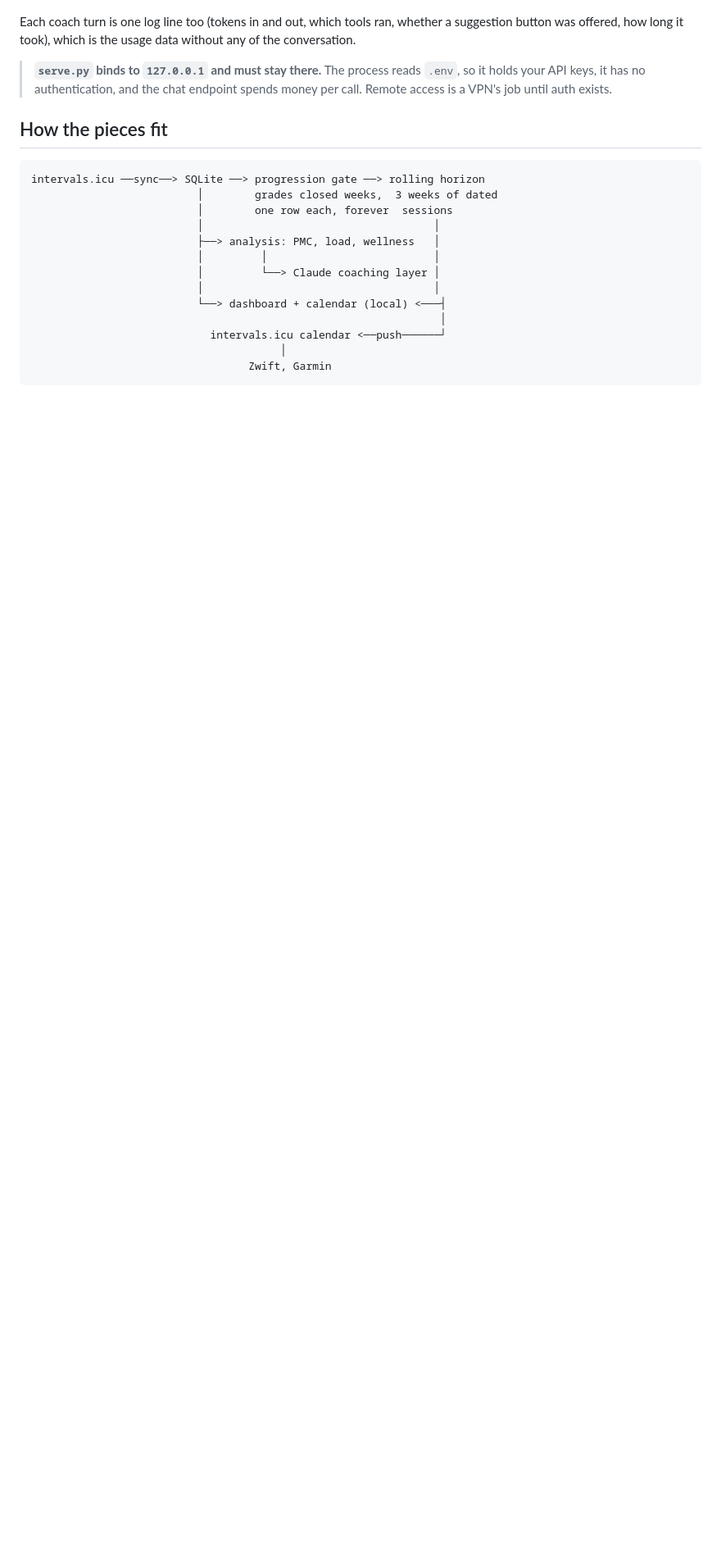
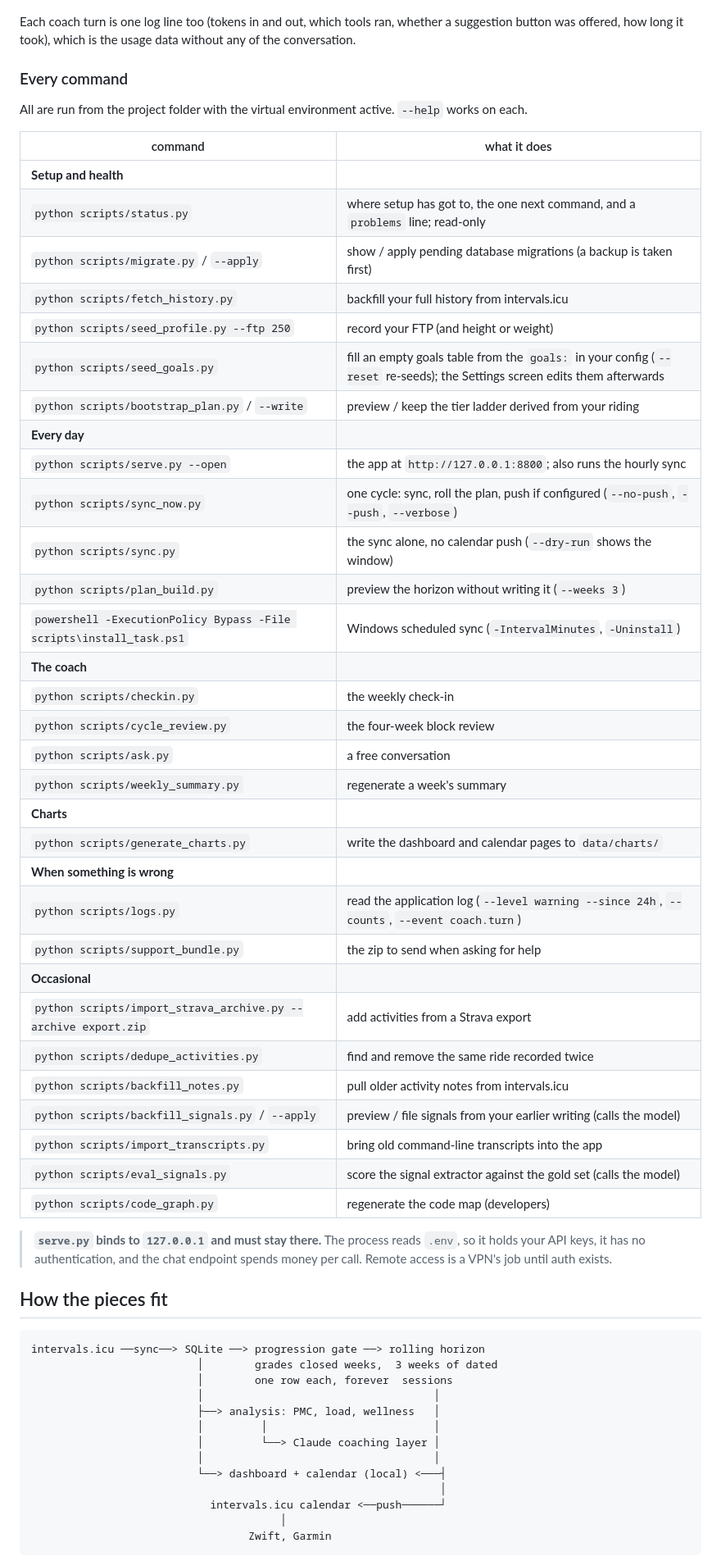
Before and after one commit to iauger/Fitness-Coach, a Markdown page: README.md, the part around one of its changes. Shown at 82% size. GitHub-like rendering; blank space fills up the shorter version.

Commit message:
README: every command, and the steps for asking for help with the support bundle
Co-Authored-By: Claude Sonnet 5.5 <noreply@anthropic.com>

```diff
--- a/README.md
+++ b/README.md
@@ -342,5 +353,43 @@ and looked.
 Each coach turn is one log line too (tokens in and out, which tools ran, whether a suggestion
 button was offered, how long it took), which is the usage data without any of the conversation.
+
+### Every command
+
+All are run from the project folder with the virtual environment active. `--help` works on each.
+
+| command | what it does |
+|---|---|
+| **Setup and health** | |
+| `python scripts/status.py` | where setup has got to, the one next command, and a `problems` line; read-only |
+| `python scripts/migrate.py` / `--apply` | show / apply pending database migrations (a backup is taken first) |
+| `python scripts/fetch_history.py` | backfill your full history from intervals.icu |
+| `python scripts/seed_profile.py --ftp 250` | record your FTP (and height or weight) |
+| `python scripts/seed_goals.py` | fill an empty goals table from the `goals:` in your config (`--reset` re-seeds); the Settings screen edits them afterwards |
+| `python scripts/bootstrap_plan.py` / `--write` | preview / keep the tier ladder derived from your riding |
+| **Every day** | |
+| `python scripts/serve.py --open` | the app at `http://127.0.0.1:8800`; also runs the hourly sync |
+| `python scripts/sync_now.py` | one cycle: sync, roll the plan, push if configured (`--no-push`, `--push`, `--verbose`) |
+| `python scripts/sync.py` | the sync alone, no calendar push (`--dry-run` shows the window) |
+| `python scripts/plan_build.py` | preview the horizon without writing it (`--weeks 3`) |
+| `powershell -ExecutionPolicy Bypass -File scripts\install_task.ps1` | Windows scheduled sync (`-IntervalMinutes`, `-Uninstall`) |
+| **The coach** | |
+| `python scripts/checkin.py` | the weekly check-in |
+| `python scripts/cycle_review.py` | the four-week block review |
+| `python scripts/ask.py` | a free conversation |
+| `python scripts/weekly_summary.py` | regenerate a week's summary |
+| **Charts** | |
+| `python scripts/generate_charts.py` | write the dashboard and calendar pages to `data/charts/` |
+| **When something is wrong** | |
+| `python scripts/logs.py` | read the application log (`--level warning --since 24h`, `--counts`, `--event coach.turn`) |
+| `python scripts/support_bundle.py` | the zip to send when asking for help |
+| **Occasional** | |
+| `python scripts/import_strava_archive.py --archive export.zip` | add activities from a Strava export |
+| `python scripts/dedupe_activities.py` | find and remove the same ride recorded twice |
+| `python scripts/backfill_notes.py` | pull older activity notes from intervals.icu |
+| `python scripts/backfill_signals.py` / `--apply` | preview / file signals from your earlier writing (calls the model) |
+| `python scripts/import_transcripts.py` | bring old command-line transcripts into the app |
+| `python scripts/eval_signals.py` | score the signal extractor against the gold set (calls the model) |
+| `python scripts/code_graph.py` | regenerate the code map (developers) |
 
 > **`serve.py` binds to `127.0.0.1` and must stay there.** The process reads `.env`, so it
 > holds your API keys, it has no authentication, and the chat endpoint spends money per call.
```
Also changed, not shown: other parts of README.md (+11 -0 lines).
